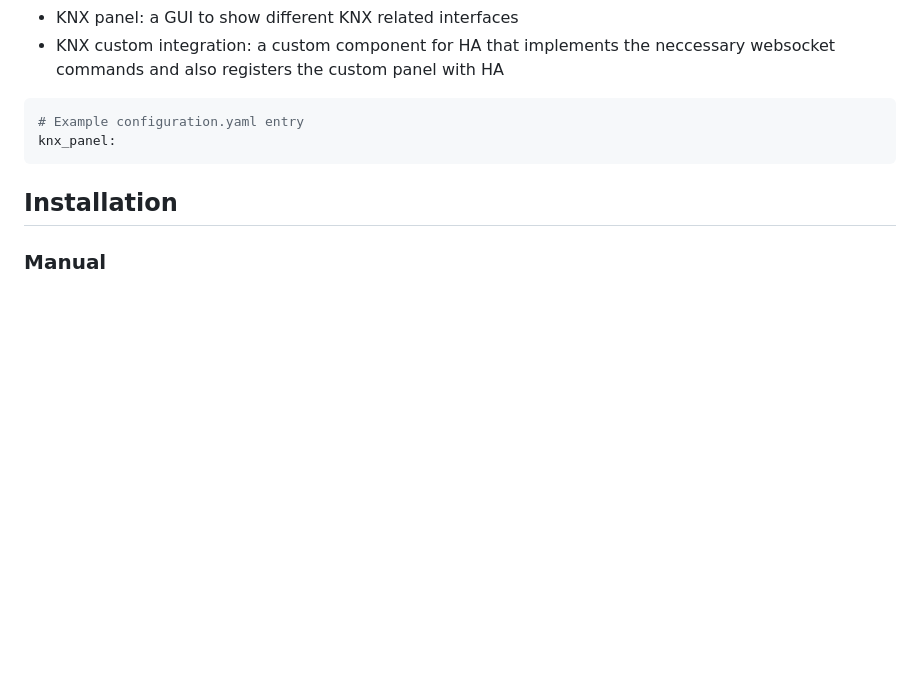
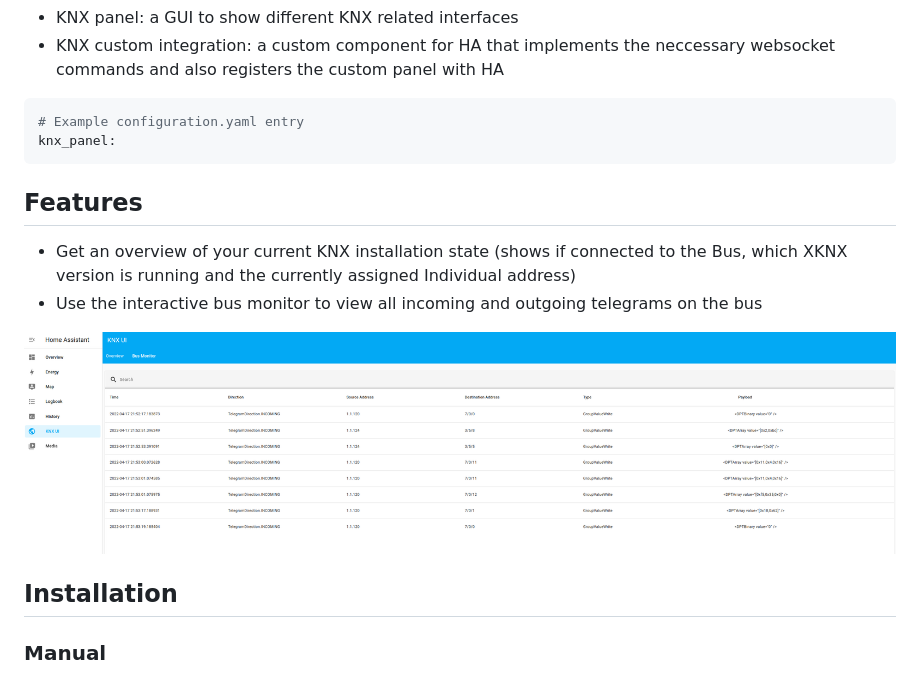
Before and after one commit to XKNX/knx-frontend, a Markdown page: README.md, the part around the change. Drawn GitHub-style; pictures changed too: screenshots/bus_monitor.png (added); blank space fills up the shorter version.

Commit message:
fix(documentation): Add feature list

````diff
--- a/README.md
+++ b/README.md
@@ -11,6 +11,13 @@ KNX UI exists of 2 components right now:
 # Example configuration.yaml entry
 knx_panel:
 ```
+
+## Features
+
+* Get an overview of your current KNX installation state (shows if connected to the Bus, which XKNX version is running and the currently assigned Individual address)
+* Use the interactive bus monitor to view all incoming and outgoing telegrams on the bus
+
+![Bus Monitor](./screenshots/bus_monitor.png?raw=true)
 
 ## Installation
 
````
